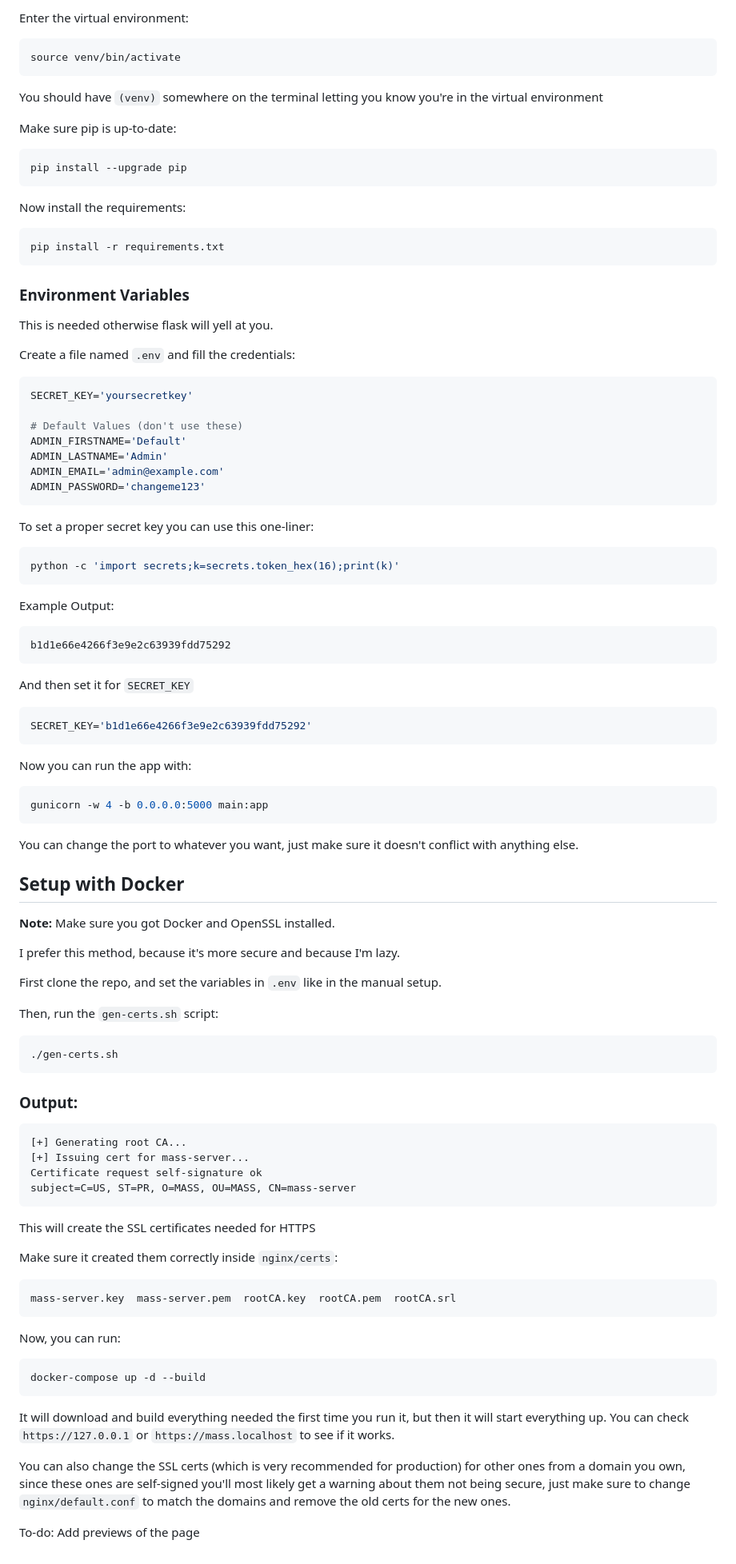
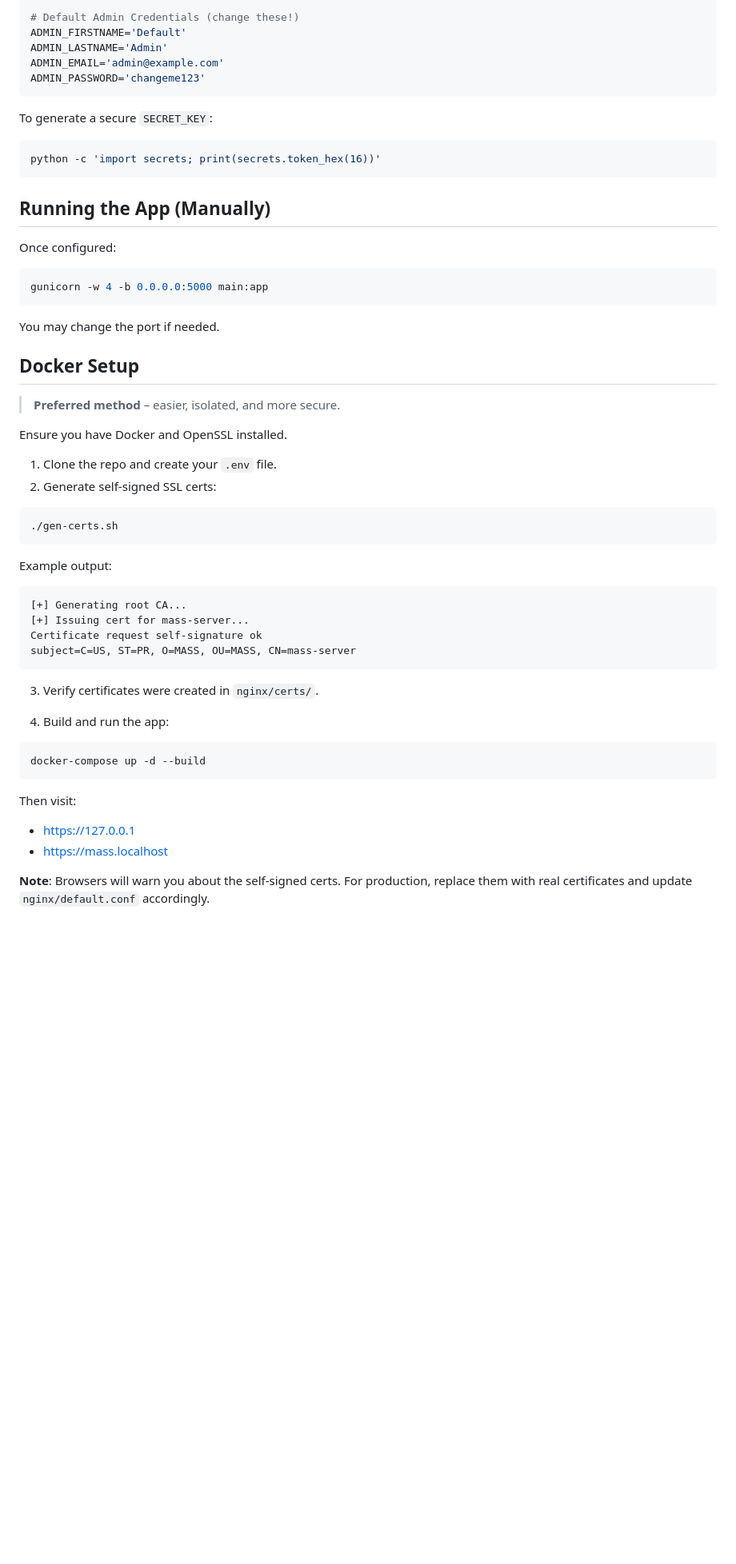
Before and after one commit to arosario513/COMP-2052, a Markdown page: work/final/README.md, the part around one of its changes. Shown at 80% size. Drawn GitHub-style; blank space fills up the shorter version.

````diff
--- a/work/final/README.md
+++ b/work/final/README.md
@@ -96,95 +71,60 @@ python -m venv venv
 
-Enter the virtual environment:
-
-```
-source venv/bin/activate
-```
-
-You should have `(venv)` somewhere on the terminal letting you know you're in the virtual environment
-
-Make sure pip is up-to-date:
-
-```bash
-pip install --upgrade pip
-```
-
-Now install the requirements:
-
-```bash
-pip install -r requirements.txt
-```
-
-### Environment Variables
-
-This is needed otherwise flask will yell at you.
-
-Create a file named `.env` and fill the credentials:
-
-```bash
-SECRET_KEY='yoursecretkey'
-
-# Default Values (don't use these)
+# Default Admin Credentials (change these!)
 ADMIN_FIRSTNAME='Default'
 ADMIN_LASTNAME='Admin'
 ADMIN_EMAIL='admin@example.com'
 ADMIN_PASSWORD='changeme123'
 ```
 
-To set a proper secret key you can use this one-liner:
+To generate a secure `SECRET_KEY`:
 
 ```bash
-python -c 'import secrets;k=secrets.token_hex(16);print(k)'
+python -c 'import secrets; print(secrets.token_hex(16))'
 ```
 
-Example Output:
+## Running the App (Manually)
 
-```bash
-b1d1e66e4266f3e9e2c63939fdd75292
-```
+Once configured:
 
-And then set it for `SECRET_KEY`
-
-```bash
-SECRET_KEY='b1d1e66e4266f3e9e2c63939fdd75292'
-```
-Now you can run the app with:
 ```bash
 gunicorn -w 4 -b 0.0.0.0:5000 main:app
 ```
 
-You can change the port to whatever you want, just make sure it doesn't conflict with anything else.
+You may change the port if needed.
 
-## Setup with Docker
-**Note:** Make sure you got Docker and OpenSSL installed.
+## Docker Setup
 
-I prefer this method, because it's more secure and because I'm lazy.
+> **Preferred method** – easier, isolated, and more secure.
 
-First clone the repo, and set the variables in `.env` like in the manual setup.
+Ensure you have Docker and OpenSSL installed.
 
-Then, run the `gen-certs.sh` script:
+1. Clone the repo and create your `.env` file.
+2. Generate self-signed SSL certs:
+
 ```bash
 ./gen-certs.sh
 ```
-### Output:
+
+Example output:
+
 ```
 [+] Generating root CA...
 [+] Issuing cert for mass-server...
 Certificate request self-signature ok
 subject=C=US, ST=PR, O=MASS, OU=MASS, CN=mass-server
 ```
-This will create the SSL certificates needed for HTTPS
 
-Make sure it created them correctly inside `nginx/certs`:
-```
-mass-server.key  mass-server.pem  rootCA.key  rootCA.pem  rootCA.srl
-```
-Now, you can run:
+3. Verify certificates were created in `nginx/certs/`.
+
+4. Build and run the app:
+
 ```bash
 docker-compose up -d --build
 ```
-It will download and build everything needed the first time you run it, but then it will start everything up.
-You can check `https://127.0.0.1` or `https://mass.localhost` to see if it works.
 
-You can also change the SSL certs (which is very recommended for production) for other ones from a domain you own, since these ones are self-signed you'll most likely get a warning about them not being secure, just make sure to change `nginx/default.conf` to match the domains and remove the old certs for the new ones.
+Then visit:
 
-To-do: Add previews of the page
+* [https://127.0.0.1](https://127.0.0.1)
+* [https://mass.localhost](https://mass.localhost)
+
+**Note**: Browsers will warn you about the self-signed certs. For production, replace them with real certificates and update `nginx/default.conf` accordingly.
````
Also changed, not shown: other parts of work/final/README.md (+41 -66 lines).
